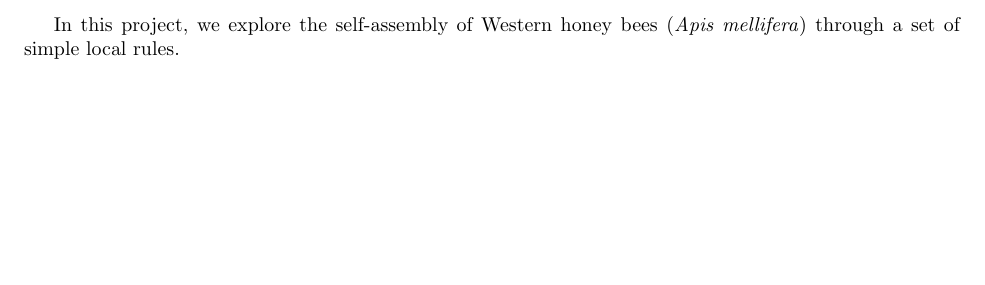
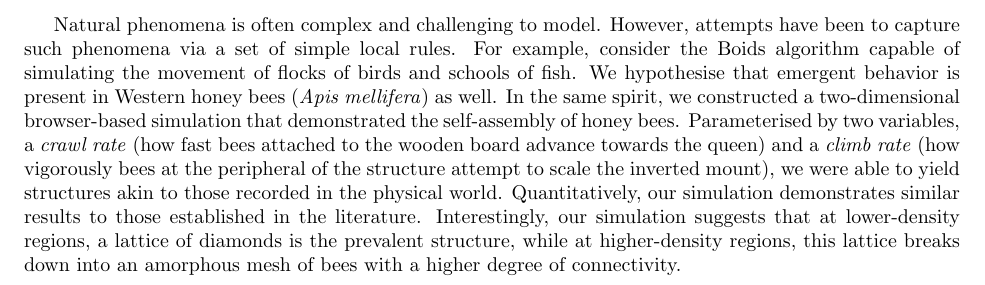
Before and after one commit to anAcc22/URECA_Bee_Simulation, a LaTeX document (abstract/main.tex): part of the page, cut at the place of the change, the shorter picture padded with empty space. Compiled offline with pdfLaTeX.

```diff
--- a/abstract/main.tex
+++ b/abstract/main.tex
@@ -3,7 +3,20 @@
 
 \begin{document}
 
-In this project, we explore the self-assembly of Western honey bees
-(\textit{Apis mellifera}) through a set of simple local rules.
+Natural phenomena is often complex and challenging to model. However, attempts
+have been to capture such phenomena via a set of simple local rules. For
+example, consider the Boids algorithm capable of simulating the movement of flocks
+of birds and schools of fish. We hypothesise that emergent behavior is present
+in Western honey bees (\textit{Apis mellifera}) as well. In the same spirit, we
+constructed a two-dimensional browser-based simulation that demonstrated the
+self-assembly of honey bees. Parameterised by two variables, a \textit{crawl rate}
+(how fast bees attached to the wooden board advance towards the queen) and
+a \textit{climb rate} (how vigorously bees at the peripheral of the structure attempt
+to scale the inverted mount), we were able to yield structures akin to those
+recorded in the physical world. Quantitatively, our simulation demonstrates
+similar results to those established in the literature. Interestingly, our
+simulation suggests that at lower-density regions, a lattice of diamonds
+is the prevalent structure, while at higher-density regions, this lattice
+breaks down into an amorphous mesh of bees with a higher degree of connectivity.
 
 \end{document}
```
Also changed, not shown: abstract/main.pdf, 3 other files.
